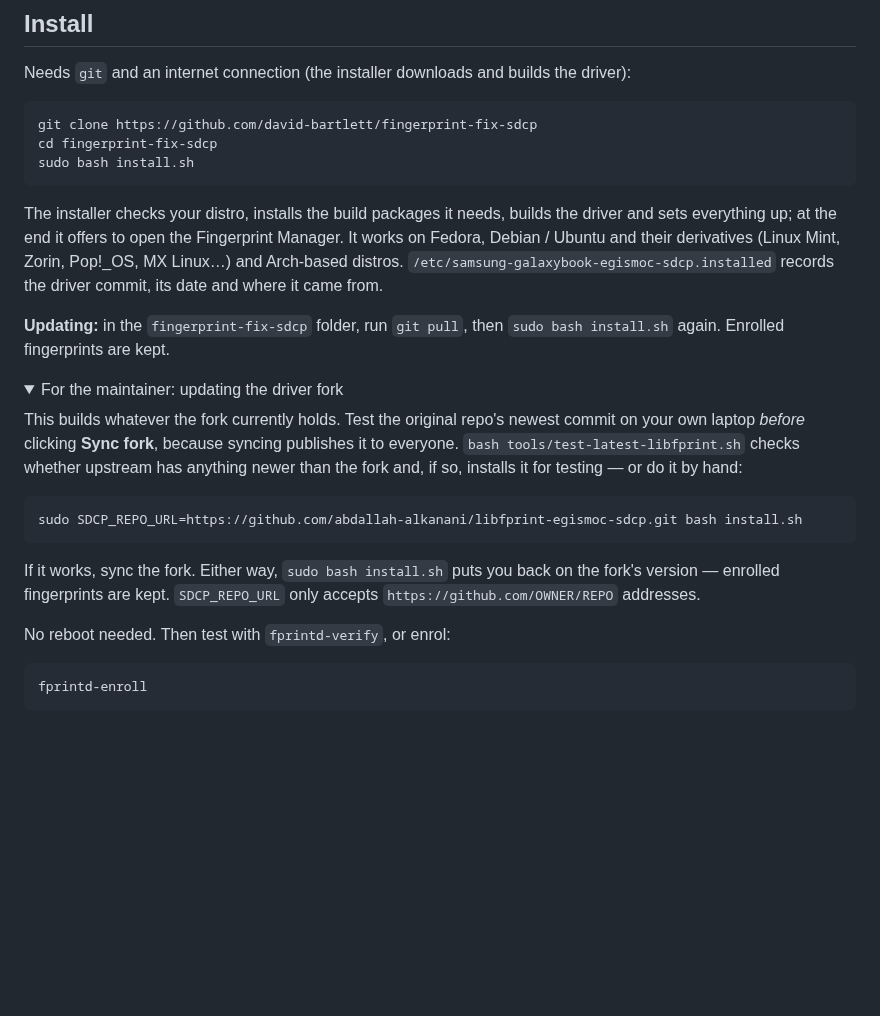
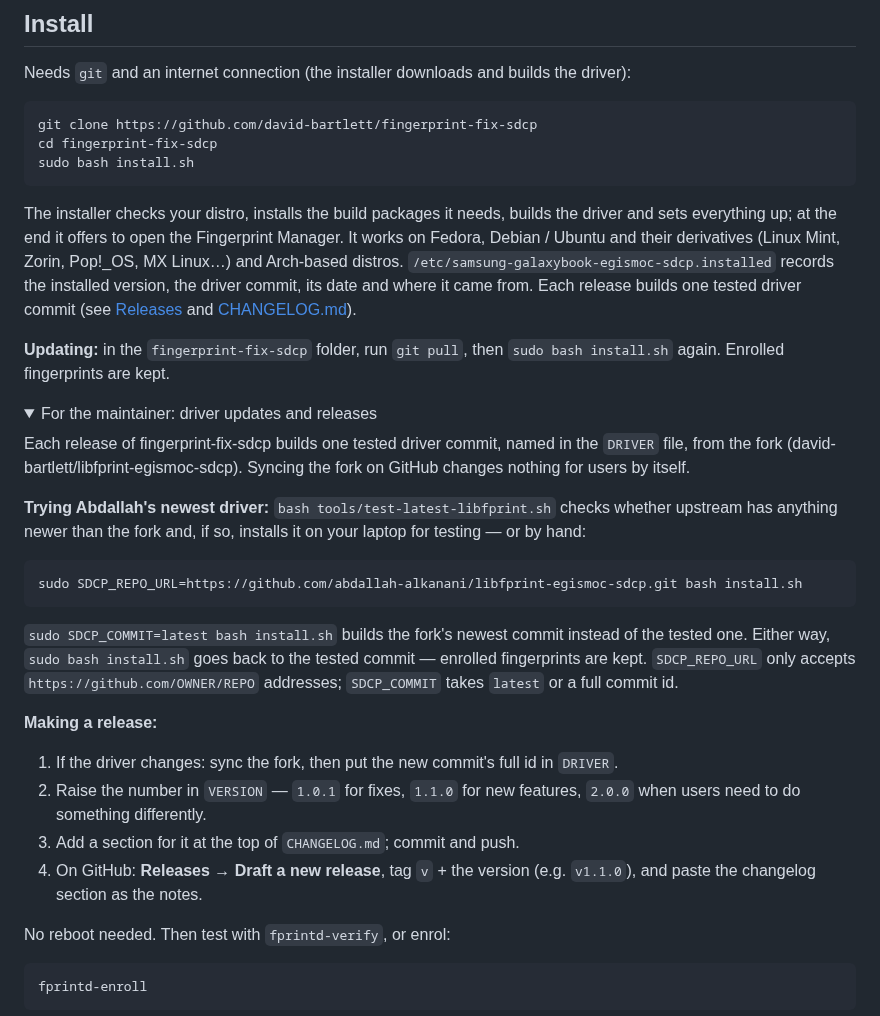
Before and after one commit to david-bartlett/fingerprint-fix-sdcp, a Markdown page: README.md, the part around one of its changes. Rendered like a GitHub page; folded sections open; blank space fills up the shorter version.

````diff
--- a/README.md
+++ b/README.md
@@ -80,20 +80,29 @@ cd fingerprint-fix-sdcp
 sudo bash install.sh
 ```
 
-The installer checks your distro, installs the build packages it needs, builds the driver and sets everything up; at the end it offers to open the Fingerprint Manager. It works on Fedora, Debian / Ubuntu and their derivatives (Linux Mint, Zorin, Pop!_OS, MX Linux…) and Arch-based distros. `/etc/samsung-galaxybook-egismoc-sdcp.installed` records the driver commit, its date and where it came from.
+The installer checks your distro, installs the build packages it needs, builds the driver and sets everything up; at the end it offers to open the Fingerprint Manager. It works on Fedora, Debian / Ubuntu and their derivatives (Linux Mint, Zorin, Pop!_OS, MX Linux…) and Arch-based distros. `/etc/samsung-galaxybook-egismoc-sdcp.installed` records the installed version, the driver commit, its date and where it came from. Each release builds one tested driver commit (see [Releases](https://github.com/david-bartlett/fingerprint-fix-sdcp/releases) and [CHANGELOG.md](CHANGELOG.md)).
 
 **Updating:** in the `fingerprint-fix-sdcp` folder, run `git pull`, then `sudo bash install.sh` again. Enrolled fingerprints are kept.
 
 <details>
-<summary>For the maintainer: updating the driver fork</summary>
+<summary>For the maintainer: driver updates and releases</summary>
 
-This builds whatever the fork currently holds. Test the original repo's newest commit on your own laptop *before* clicking **Sync fork**, because syncing publishes it to everyone. `bash tools/test-latest-libfprint.sh` checks whether upstream has anything newer than the fork and, if so, installs it for testing — or do it by hand:
+Each release of fingerprint-fix-sdcp builds one tested driver commit, named in the `DRIVER` file, from the fork (david-bartlett/libfprint-egismoc-sdcp). Syncing the fork on GitHub changes nothing for users by itself.
+
+**Trying Abdallah's newest driver:** `bash tools/test-latest-libfprint.sh` checks whether upstream has anything newer than the fork and, if so, installs it on your laptop for testing — or by hand:
 
 ```bash
 sudo SDCP_REPO_URL=https://github.com/abdallah-alkanani/libfprint-egismoc-sdcp.git bash install.sh
 ```
 
-If it works, sync the fork. Either way, `sudo bash install.sh` puts you back on the fork's version — enrolled fingerprints are kept. `SDCP_REPO_URL` only accepts `https://github.com/OWNER/REPO` addresses.
+`sudo SDCP_COMMIT=latest bash install.sh` builds the fork's newest commit instead of the tested one. Either way, `sudo bash install.sh` goes back to the tested commit — enrolled fingerprints are kept. `SDCP_REPO_URL` only accepts `https://github.com/OWNER/REPO` addresses; `SDCP_COMMIT` takes `latest` or a full commit id.
+
+**Making a release:**
+
+1. If the driver changes: sync the fork, then put the new commit's full id in `DRIVER`.
+2. Raise the number in `VERSION` — `1.0.1` for fixes, `1.1.0` for new features, `2.0.0` when users need to do something differently.
+3. Add a section for it at the top of `CHANGELOG.md`; commit and push.
+4. On GitHub: **Releases → Draft a new release**, tag `v` + the version (e.g. `v1.1.0`), and paste the changelog section as the notes.
 
 </details>
 
````
Also changed, not shown: other parts of README.md (+3 -3 lines), CHANGELOG.md (added, +14 -0 lines), images/fingerprint-manager.png, 7 other files.
